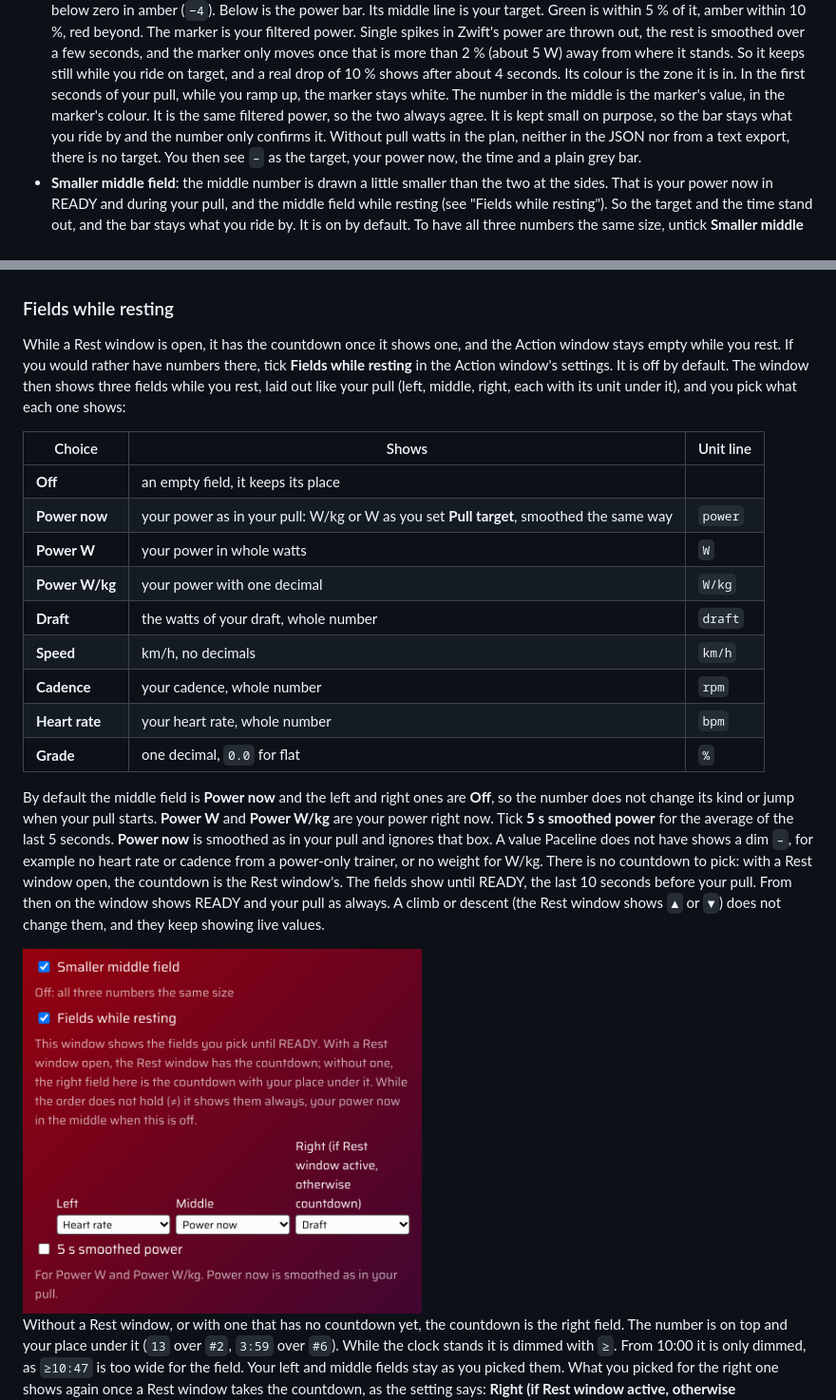
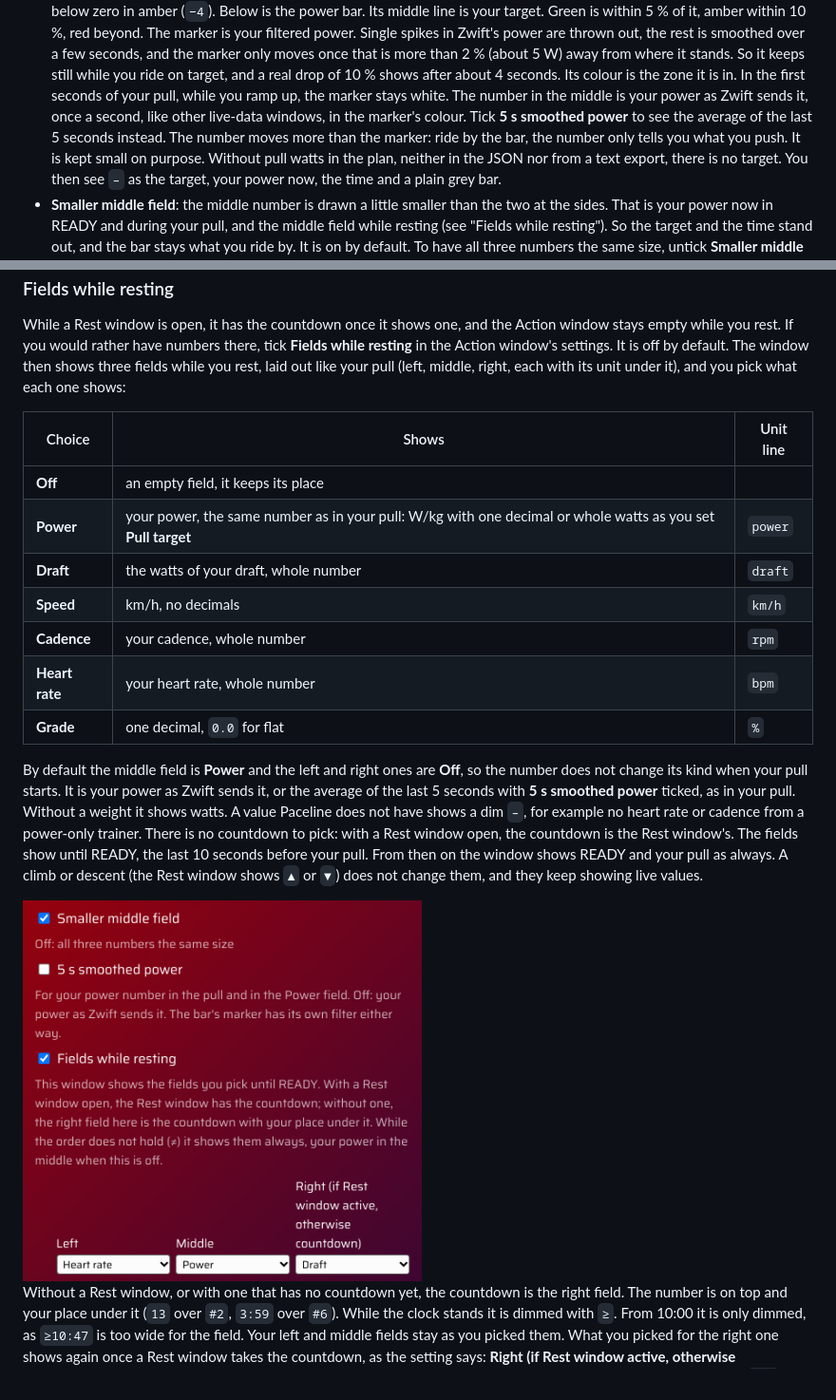
Before and after one commit to mafl2k/paceline, a Markdown page: docs/guide.md, 2 parts joined by grey strips. Shown at 95% size. GitHub-like rendering; pictures changed too: docs/images/settings-action.png.

```diff
--- a/docs/guide.md
+++ b/docs/guide.md
@@ -271,9 +271,10 @@ or wider and they grow.
   is smoothed over a few seconds, and the marker only moves once that is more than 2 % (about 5 W)
   away from where it stands. So it keeps still while you ride on target, and a real drop of 10 %
   shows after about 4 seconds. Its colour is the zone it is in. In the first seconds of your pull,
-  while you ramp up, the marker stays white. The number in the middle is the marker's value, in the
-  marker's colour. It is the same filtered power, so the two always agree. It is kept small on
-  purpose, so the bar stays what you ride by and the number only confirms it. Without pull watts in
+  while you ramp up, the marker stays white. The number in the middle is your power as Zwift sends
+  it, once a second, like other live-data windows, in the marker's colour. Tick **5 s smoothed
+  power** to see the average of the last 5 seconds instead. The number moves more than the marker:
+  ride by the bar, the number only tells you what you push. It is kept small on purpose. Without pull watts in
   the plan, neither in the JSON nor from a text export, there is no target. You then see `–` as the
   target, your power now, the time and a plain grey bar.
 - **Smaller middle field**: the middle number is drawn a little smaller than the two at the sides.
@@ -322,21 +323,18 @@ one shows:
 | Choice | Shows | Unit line |
 |---|---|---|
 | **Off** | an empty field, it keeps its place | |
-| **Power now** | your power as in your pull: W/kg or W as you set **Pull target**, smoothed the same way | `power` |
-| **Power W** | your power in whole watts | `W` |
-| **Power W/kg** | your power with one decimal | `W/kg` |
+| **Power** | your power, the same number as in your pull: W/kg with one decimal or whole watts as you set **Pull target** | `power` |
 | **Draft** | the watts of your draft, whole number | `draft` |
 | **Speed** | km/h, no decimals | `km/h` |
 | **Cadence** | your cadence, whole number | `rpm` |
 | **Heart rate** | your heart rate, whole number | `bpm` |
 | **Grade** | one decimal, `0.0` for flat | `%` |
 
-By default the middle field is **Power now** and the left and right ones are **Off**, so the number
-does not change its kind or jump when your pull starts. **Power W** and **Power W/kg** are your
-power right now. Tick **5 s smoothed power** for the average of the last 5 seconds. **Power now** is
-smoothed as in your pull and ignores that box. A value Paceline does not have shows a dim `–`, for
-example no heart rate or cadence from a power-only trainer, or no weight for W/kg. There is no
-countdown to pick: with a Rest window open, the countdown is the Rest window's. The fields show
+By default the middle field is **Power** and the left and right ones are **Off**, so the number
+does not change its kind when your pull starts. It is your power as Zwift sends it, or the average
+of the last 5 seconds with **5 s smoothed power** ticked, as in your pull. Without a weight it shows
+watts. A value Paceline does not have shows a dim `–`, for example no heart rate or cadence from a
+power-only trainer. There is no countdown to pick: with a Rest window open, the countdown is the Rest window's. The fields show
 until READY, the last 10 seconds before your pull. From then on the window shows READY and your pull
 as always. A climb or descent (the Rest window shows `▲` or `▼`) does not change them, and they keep
 showing live values.
```
Also changed, not shown: other parts of docs/guide.md (+1 -1 lines), CHANGES.md (+8 -0 lines), README.md (+1 -1 lines), 9 other files.
